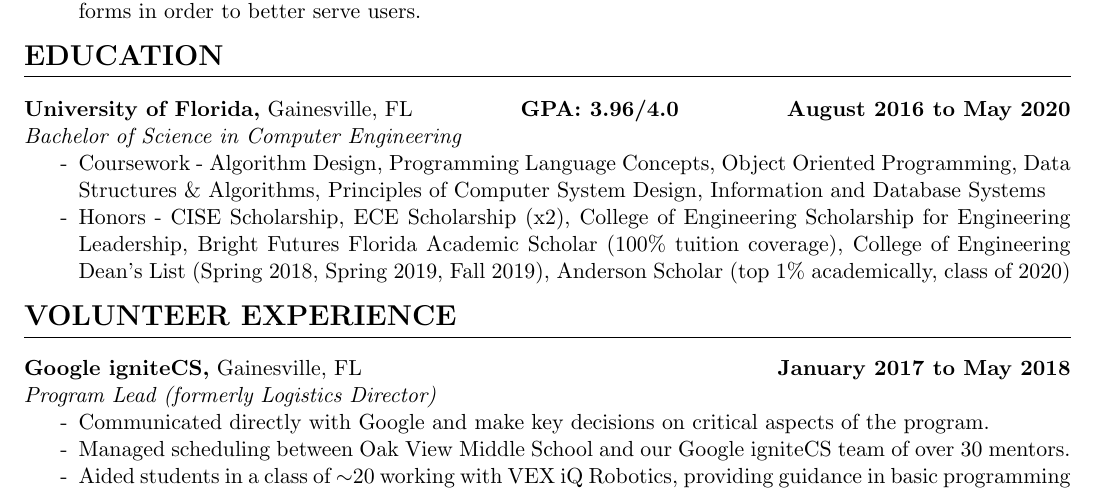
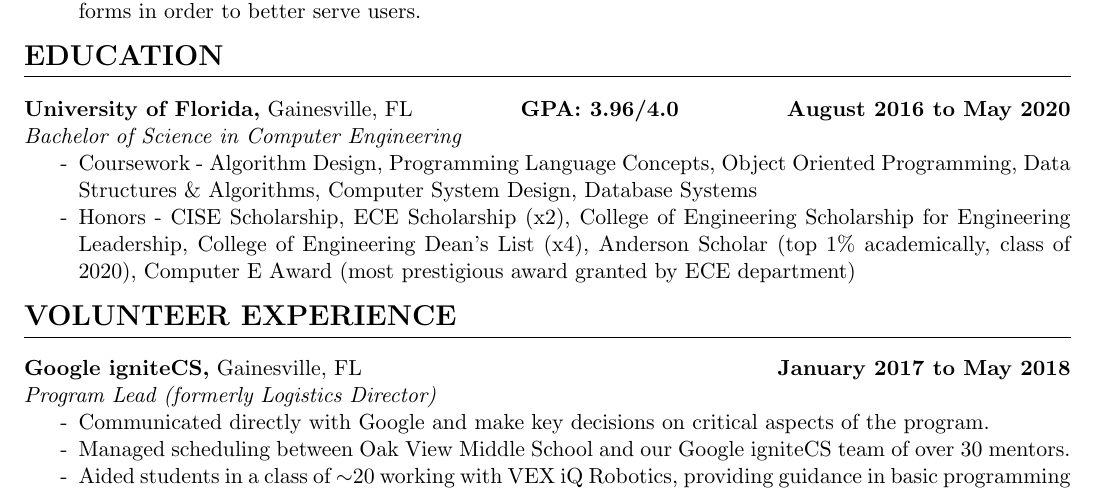
Before and after one commit to hodsonus/john-hodson-resume, a LaTeX CV (john-hodson-resume.tex, which reads sections/education.tex): part of the page, cut so that both start at the same text. Compiled offline with pdfLaTeX.

Commit message:
small changes

```diff
--- a/john-hodson-resume.tex
+++ b/john-hodson-resume.tex
@@ -1,10 +1,12 @@
+% Sets the default text size to 11pt and class to article.
+\documentclass[11pt]{article}
 
-\documentclass[11pt]{article} %Sets the default text size to 11pt and class to article.
-
+% Setup abstractions for commonly used commands
 \newcommand*{\sectiondir}{sections/}
 \newcommand*{\sectionheaderspace}{\vspace{.40cm}}
 \newcommand*{\subsectionspace}{\vspace{.20cm}}
 
+% Packages used to compile document
 \usepackage{titlesec}
 \usepackage{enumitem}
 \usepackage[hidelinks]{hyperref}
--- a/sections/education.tex
+++ b/sections/education.tex
@@ -1,6 +1,7 @@
 \section*{EDUCATION}
+
 \hrule \relax
-		\vspace{.4cm}
+\sectionheaderspace
 
 \noindent \textbf{University of Florida,} Gainesville, FL
 \hfill\textbf{GPA: 3.96/4.0}
@@ -12,18 +13,19 @@
 									Programming Language Concepts,
 									Object Oriented Programming,
 									Data Structures \& Algorithms,
-											Principles of Computer System Design,
-											Information and Database Systems
+									Computer System Design,
+									Database Systems
 	\item  Honors -
 									CISE Scholarship,
 									ECE Scholarship (x2),
 									\href{https://www.eng.ufl.edu/leadership/students/scholarships/thomas-o-hunter-leadership/}
 											{College of Engineering Scholarship for Engineering Leadership},
-											\href{https://www.sfa.ufl.edu/types-of-aid/bright-futures/}
-													{Bright Futures Florida Academic Scholar (100\% tuition coverage)},
-											College of Engineering Dean\rq s List (Spring 2018, Spring 2019, Fall 2019),
+									% \href{https://www.sfa.ufl.edu/types-of-aid/bright-futures/}
+									% 		{Bright Futures Florida Academic Scholar (100\% tuition coverage)},
+									College of Engineering Dean\rq s List (x4),
 									\href{https://sites.clas.ufl.edu/clas-main/undergraduate/anderson-scholars/anderson-scholars-listing/}
-													{Anderson Scholar (top 1\% academically, class of 2020)}
+											{Anderson Scholar (top 1\% academically, class of 2020)},
+									\href{https://www.ece.ufl.edu/people/student-awards/}
+											{Computer E Award (most prestigious award granted by ECE department)}
 \end{itemize}
-
-		\vspace{.20cm}
+\subsectionspace
```
Also changed, not shown: Makefile, john-hodson-resume.pdf, john-hodson-resume.tex (3 more changed lines). Lines whose indentation alone changed are shown as unchanged.
